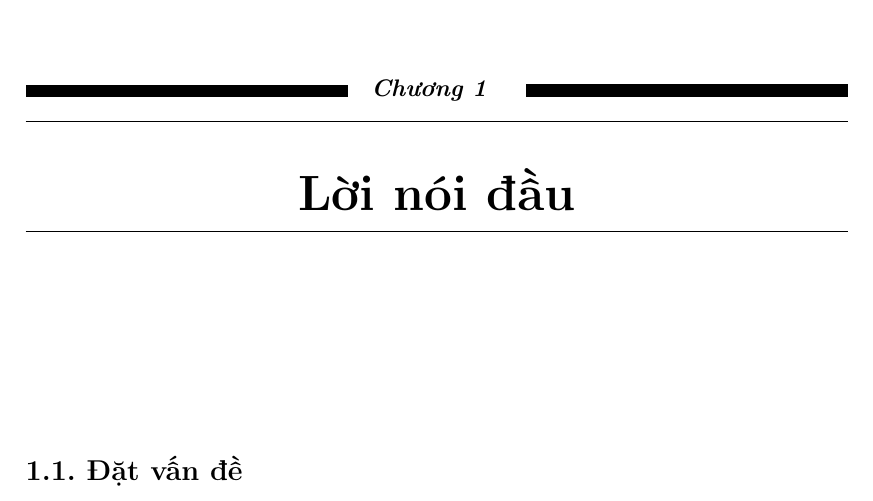
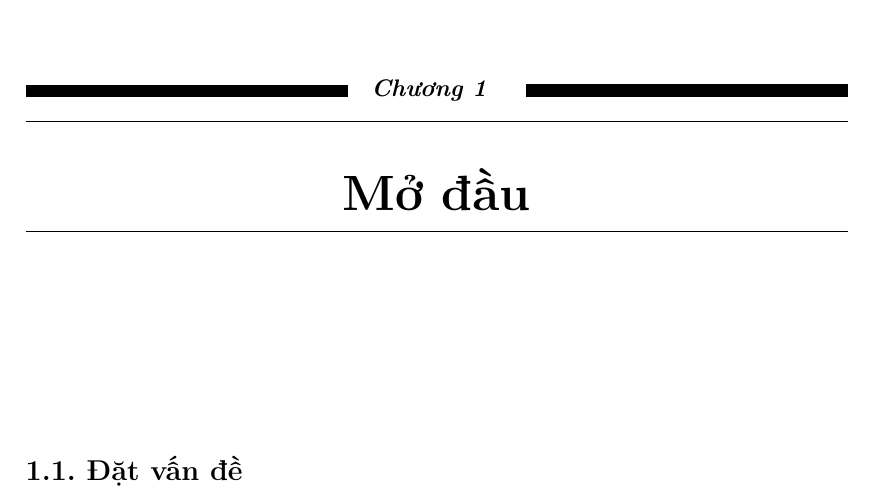
Before and after one commit to thaiph99/image-compression-with_PCA, a LaTeX thesis (PCA_report/book_ML.tex, which reads PCA_report/Chapters/dimred2.tex): part of page 3 of 32, cut so that both start at the same text. Compiled offline with pdfLaTeX.

Commit message:
update report

```diff
--- a/PCA_report/Chapters/dimred2.tex
+++ b/PCA_report/Chapters/dimred2.tex
@@ -1,4 +1,4 @@
 %!TEX root = ../book_ML.tex
 % \addtocontents{toc}{\protect\newpage}
-\chapter{Lời nói đầu}
+\chapter{Mở  đầu}
 \label{part:dimred}
```
